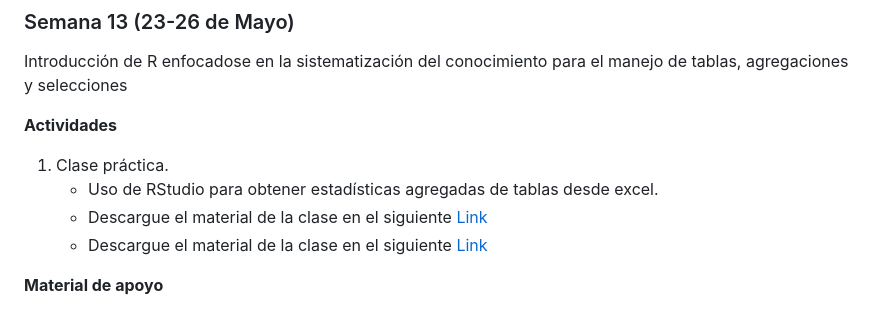
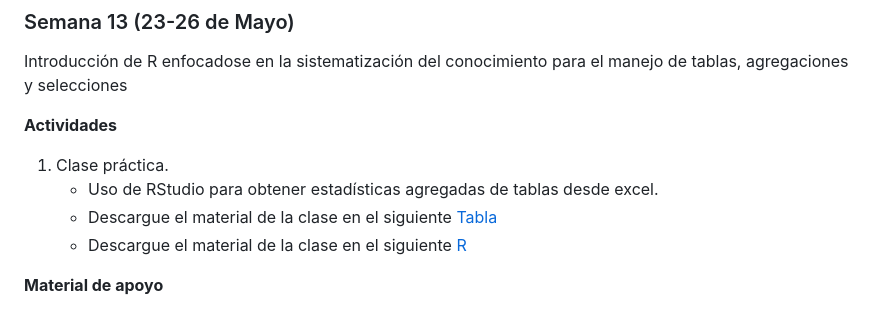
Before and after one commit to wamartinez/sacs, a Markdown page: README.md, the part around one of its changes. Rendered like a GitHub page.

```diff
--- a/README.md
+++ b/README.md
@@ -216,8 +216,8 @@ Introducción de R enfocadose en la sistematización del conocimiento para el ma
 
 1. Clase práctica.
    * Uso de RStudio para obtener estadísticas agregadas de tablas desde excel.
-   * Descargue el material de la clase en el siguiente [Link](https://github.com/wamartinez/sacs/blob/main/Modulo4/R/gapminder-FiveYearData.csv)
-   * Descargue el material de la clase en el siguiente [Link](https://github.com/wamartinez/sacs/blob/main/Modulo4/R/PracticaR.Rmd)
+   * Descargue el material de la clase en el siguiente [Tabla](https://github.com/wamartinez/sacs/blob/main/Modulo4/R/gapminder-FiveYearData.csv)
+   * Descargue el material de la clase en el siguiente [R](https://github.com/wamartinez/sacs/blob/main/Modulo4/R/PracticaR.Rmd)
 
 **Material de apoyo**
 * [Libreria en R: dplyr](https://www.geeksforgeeks.org/dplyr-package-in-r-programming/)
```
Also changed, not shown: other parts of README.md (+1 -1 lines).
